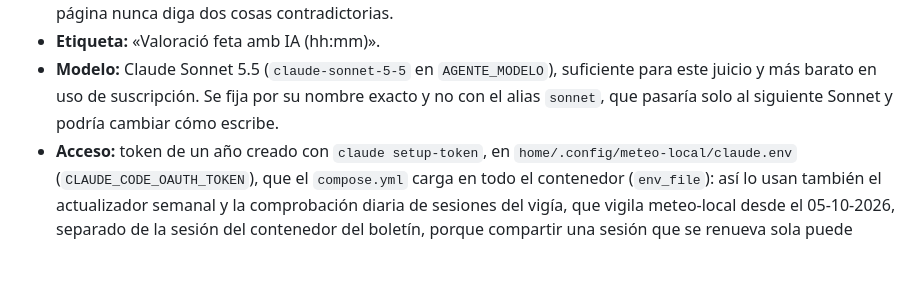
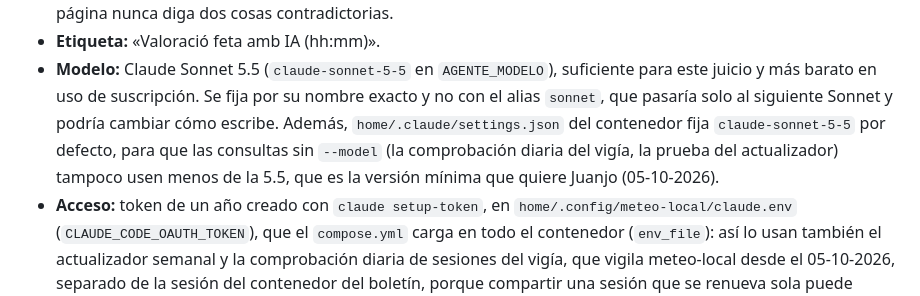
Before and after one commit to jjdeharo/meteo-local, a Markdown page: docs/adr/0009-agente-diario-con-ia-en-el-nas.md, the part around the change. Rendered like a GitHub page; blank space fills up the shorter version.

Commit message:
Default model Sonnet 5.5 in the container too

```diff
--- a/docs/adr/0009-agente-diario-con-ia-en-el-nas.md
+++ b/docs/adr/0009-agente-diario-con-ia-en-el-nas.md
@@ -38,7 +38,10 @@ el gasto de suscripción es el mismo que en la nube (ADR 0005).
 - **Modelo:** Claude Sonnet 5.5 (`claude-sonnet-5-5` en `AGENTE_MODELO`),
   suficiente para este juicio y más barato en uso de suscripción. Se fija por
   su nombre exacto y no con el alias `sonnet`, que pasaría solo al siguiente
-  Sonnet y podría cambiar cómo escribe.
+  Sonnet y podría cambiar cómo escribe. Además, `home/.claude/settings.json` del contenedor fija
+  `claude-sonnet-5-5` por defecto, para que las consultas sin `--model` (la
+  comprobación diaria del vigía, la prueba del actualizador) tampoco usen menos
+  de la 5.5, que es la versión mínima que quiere Juanjo (05-10-2026).
 - **Acceso:** token de un año creado con `claude setup-token`, en
   `home/.config/meteo-local/claude.env` (`CLAUDE_CODE_OAUTH_TOKEN`), que el
   `compose.yml` carga en todo el contenedor (`env_file`): así lo usan también el
```
